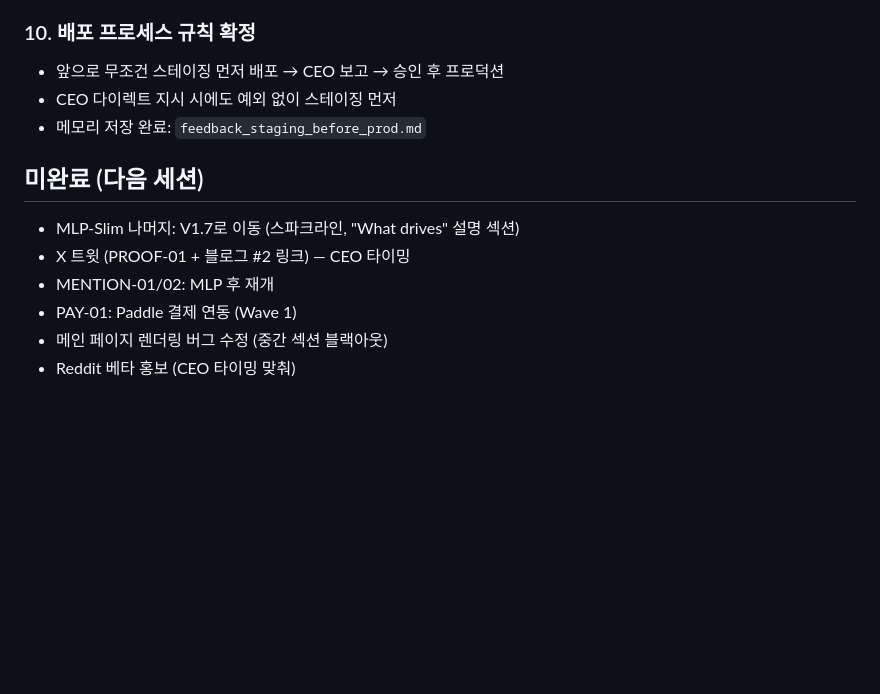
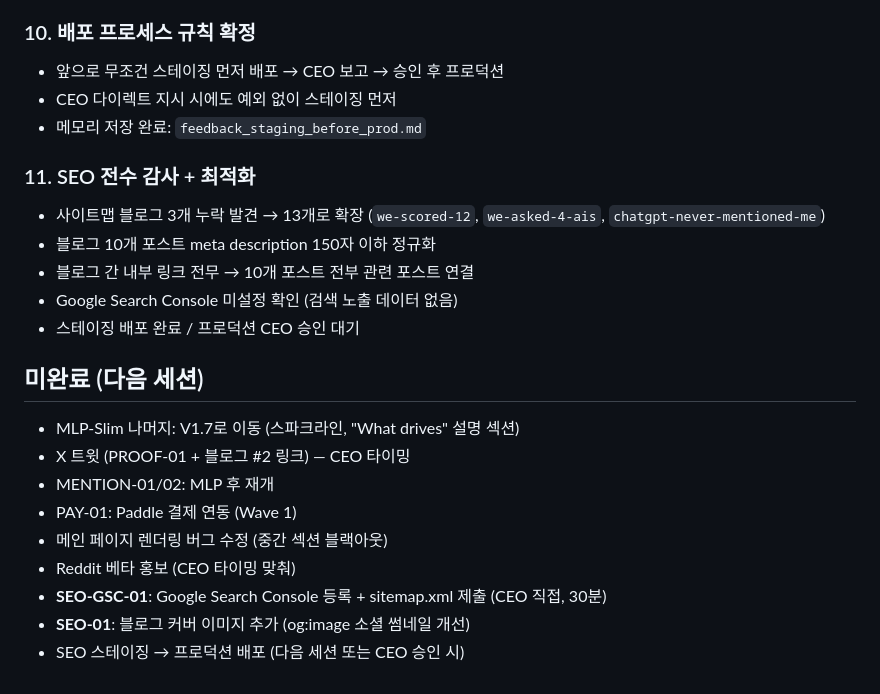
Before and after one commit to soondoobu1111-star/pickedbyai, a Markdown page: docs/outputs/daily_20260410.md, the part around the change. GitHub-like rendering; blank space fills up the shorter version.

Commit message:
WP [04-10 12:55] main —  1 file changed, 10 insertions(+)

```diff
--- a/docs/outputs/daily_20260410.md
+++ b/docs/outputs/daily_20260410.md
@@ -73,6 +73,13 @@ GPT-4o: "I do not have specific information about pickedby.ai"
 - CEO 다이렉트 지시 시에도 예외 없이 스테이징 먼저
 - 메모리 저장 완료: `feedback_staging_before_prod.md`
 
+### 11. SEO 전수 감사 + 최적화
+- 사이트맵 블로그 3개 누락 발견 → 13개로 확장 (`we-scored-12`, `we-asked-4-ais`, `chatgpt-never-mentioned-me`)
+- 블로그 10개 포스트 meta description 150자 이하 정규화
+- 블로그 간 내부 링크 전무 → 10개 포스트 전부 관련 포스트 연결
+- Google Search Console 미설정 확인 (검색 노출 데이터 없음)
+- 스테이징 배포 완료 / 프로덕션 CEO 승인 대기
+
 ## 미완료 (다음 세션)
 - MLP-Slim 나머지: V1.7로 이동 (스파크라인, "What drives" 설명 섹션)
 - X 트윗 (PROOF-01 + 블로그 #2 링크) — CEO 타이밍
@@ -80,3 +87,6 @@ GPT-4o: "I do not have specific information about pickedby.ai"
 - PAY-01: Paddle 결제 연동 (Wave 1)
 - 메인 페이지 렌더링 버그 수정 (중간 섹션 블랙아웃)
 - Reddit 베타 홍보 (CEO 타이밍 맞춰)
+- **SEO-GSC-01**: Google Search Console 등록 + sitemap.xml 제출 (CEO 직접, 30분)
+- **SEO-01**: 블로그 커버 이미지 추가 (og:image 소셜 썸네일 개선)
+- SEO 스테이징 → 프로덕션 배포 (다음 세션 또는 CEO 승인 시)
```
